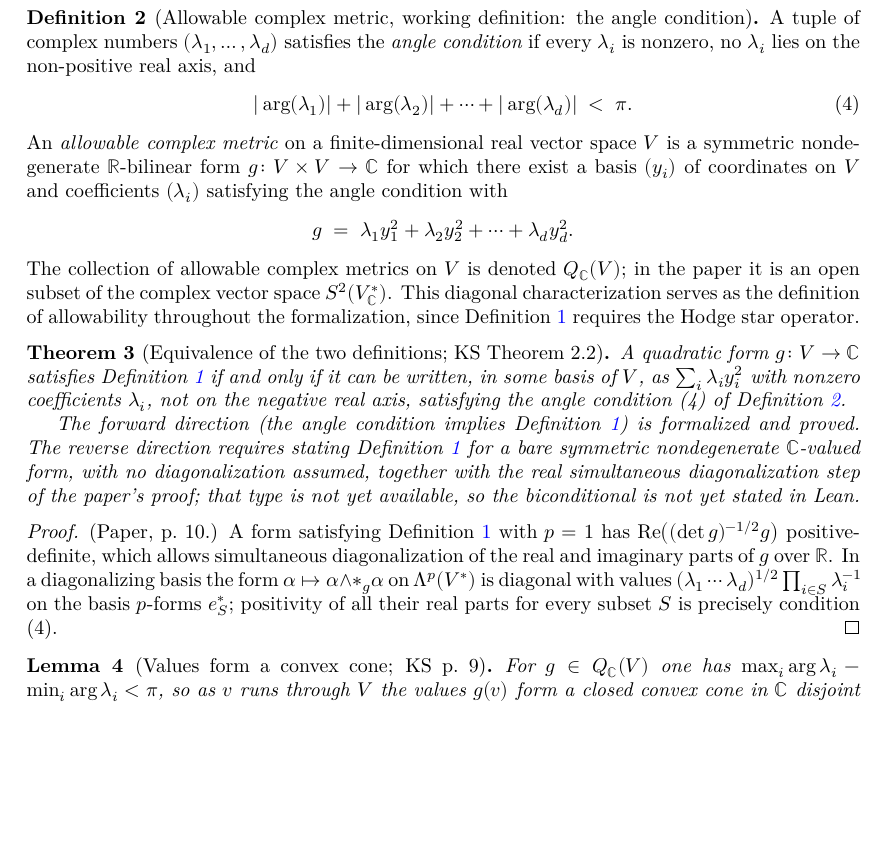
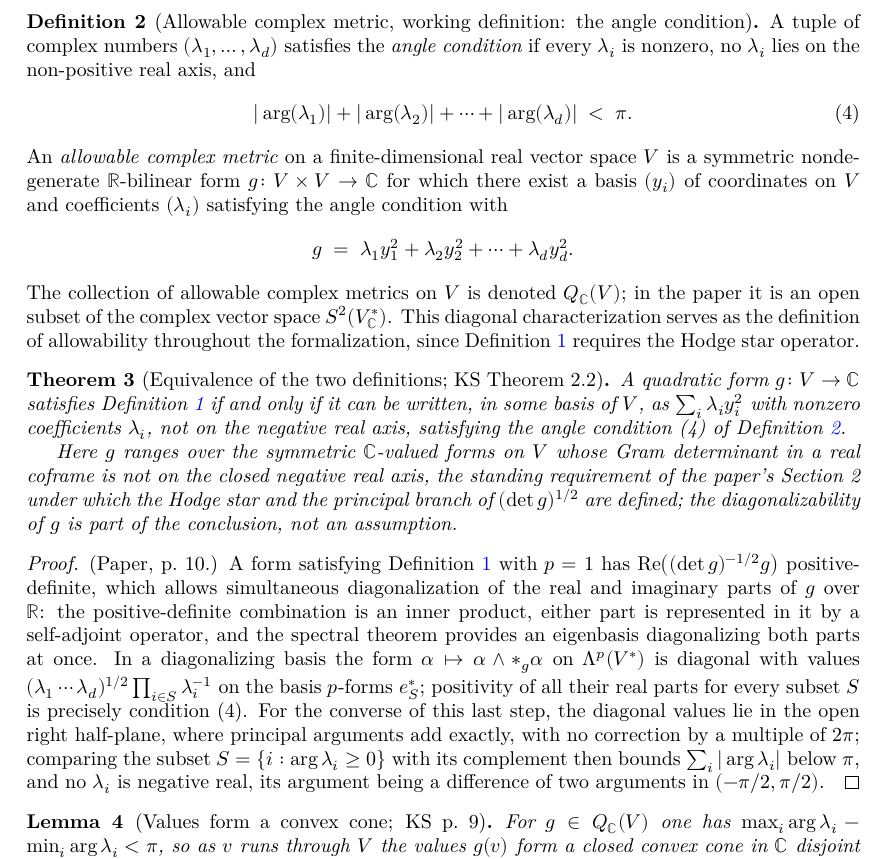
Before and after one commit to gubars/KontsevichSegal, a LaTeX thesis (blueprint/src/print.tex, which reads blueprint/src/content.tex): part of page 3 of 24 before the commit and part of page 3 of 25 after it, cut so that both start at the same text, the shorter picture padded with empty space. Compiled offline with XeLaTeX.

Commit message:
Hodge star run 7

```diff
--- a/blueprint/src/content.tex
+++ b/blueprint/src/content.tex
@@ -98,7 +98,7 @@ in Sections~2 and~5.
 \begin{theorem}[Equivalence of the two definitions; KS Theorem 2.2]
   \label{thm:angle-equiv}
   \lean{defn_2_1_equiv_angle_condition}
-  \notready
+  \leanok
   \uses{def:allowable-hodge, def:allowable, found:hodge-star}
   A quadratic form $g \colon V \to \mathbb C$ satisfies
   Definition~\ref{def:allowable-hodge} if and only if it can be written, in
@@ -106,27 +106,34 @@ in Sections~2 and~5.
   $\lambda_i$, not on the negative real axis, satisfying the angle
   condition (4) of Definition~\ref{def:allowable}.
 
-  The forward direction (the angle condition implies
-  Definition~\ref{def:allowable-hodge}) is formalized and proved. The
-  reverse direction requires stating Definition~\ref{def:allowable-hodge}
-  for a bare symmetric nondegenerate $\mathbb C$-valued form, with no
-  diagonalization assumed, together with the real simultaneous
-  diagonalization step of the paper's proof; that type is not yet
-  available, so the biconditional is not yet stated in Lean.
+  Here $g$ ranges over the symmetric $\mathbb C$-valued forms on $V$ whose
+  Gram determinant in a real coframe is not on the closed negative real
+  axis, the standing requirement of the paper's Section~2 under which the
+  Hodge star and the principal branch of $(\det g)^{1/2}$ are defined; the
+  diagonalizability of $g$ is part of the conclusion, not an assumption.
 \end{theorem}
 
 \begin{proof}
-  \notready
+  \leanok
   \uses{def:allowable-hodge, def:allowable}
   (Paper, p.~10.) A form satisfying Definition~\ref{def:allowable-hodge} with
   $p = 1$ has $\operatorname{Re}\bigl((\det g)^{-1/2} g\bigr)$
   positive-definite, which allows simultaneous diagonalization of the real
-  and imaginary parts of $g$ over $\mathbb R$. In a diagonalizing basis the
+  and imaginary parts of $g$ over $\mathbb R$: the positive-definite
+  combination is an inner product, either part is represented in it by a
+  self-adjoint operator, and the spectral theorem provides an eigenbasis
+  diagonalizing both parts at once. In a diagonalizing basis the
   form $\alpha \mapsto \alpha \wedge *_g \alpha$ on $\Lambda^p(V^*)$ is
   diagonal with values
   $(\lambda_1 \cdots \lambda_d)^{1/2} \prod_{i \in S} \lambda_i^{-1}$ on the
   basis $p$-forms $e_S^*$; positivity of all their real parts for every
-  subset $S$ is precisely condition (4).
+  subset $S$ is precisely condition (4). For the converse of this last
+  step, the diagonal values lie in the open right half-plane, where
+  principal arguments add exactly, with no correction by a multiple of
+  $2\pi$; comparing the subset $S = \{i : \arg \lambda_i \geq 0\}$ with its
+  complement then bounds $\sum_i |\arg \lambda_i|$ below $\pi$, and no
+  $\lambda_i$ is negative real, its argument being a difference of two
+  arguments in $(-\pi/2, \pi/2)$.
 \end{proof}
 
 \begin{lemma}[Values form a convex cone; KS p.~9]
```
Also changed, not shown: 4 other files.
